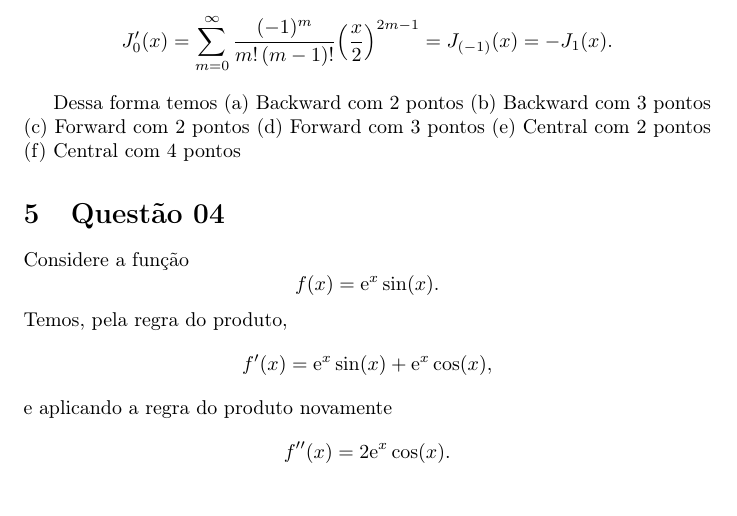
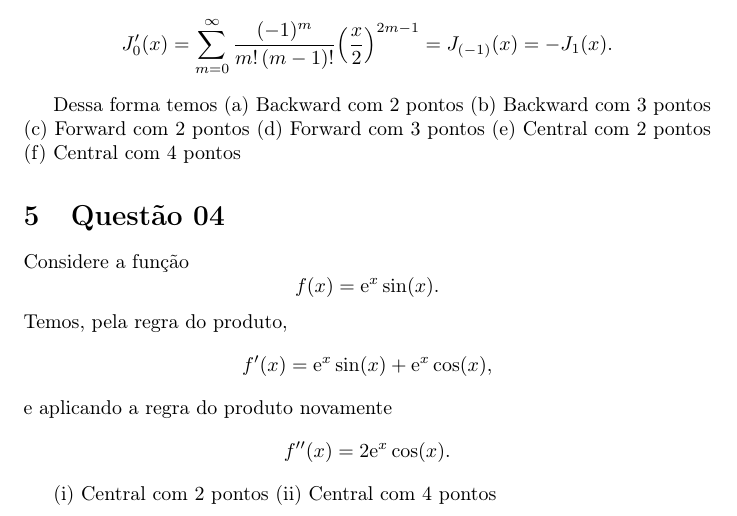
Before and after one commit to tfoliva/Lista_01_MetNum, a LaTeX document (lista_01.tex): part of page 2 of 2, cut so that both start at the same text. Compiled offline with pdfLaTeX.

Commit message:
wip: tex

```diff
--- a/lista_01.tex
+++ b/lista_01.tex
@@ -83,5 +83,8 @@ e aplicando a regra do produto novamente
 \[ f''(x) =  2\euler^x\cos(x).
 \]
 
+(i) Central com 2 pontos
+(ii) Central com 4 pontos
+
 
 \end{document}
```
